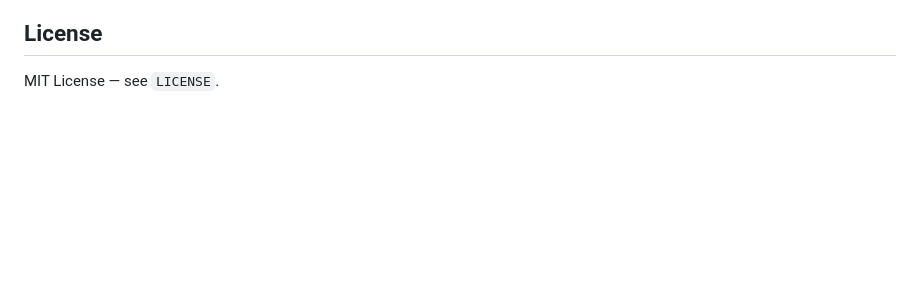
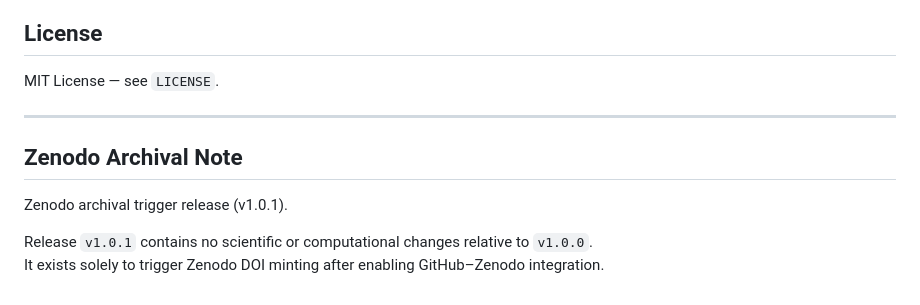
Before and after one commit to dixonhammer/Spectral-Seed, a Markdown page: README.md, the part around the change. GitHub-like rendering; blank space fills up the shorter version.

Commit message:
Update README.md
Doc: Zenodo archival trigger (no scientific changes)

```diff
--- a/README.md
+++ b/README.md
@@ -165,3 +165,12 @@ pdflatex paper.tex
 ## License
 
 MIT License — see `LICENSE`.
+
+---
+
+## Zenodo Archival Note
+
+Zenodo archival trigger release (v1.0.1).
+
+Release `v1.0.1` contains no scientific or computational changes relative to `v1.0.0`.
+It exists solely to trigger Zenodo DOI minting after enabling GitHub–Zenodo integration.
```
